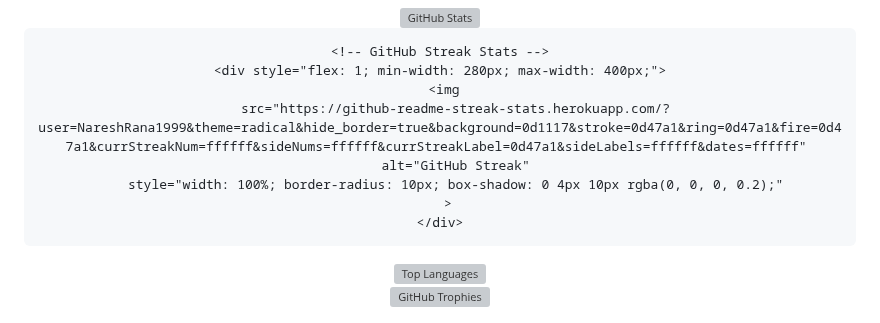
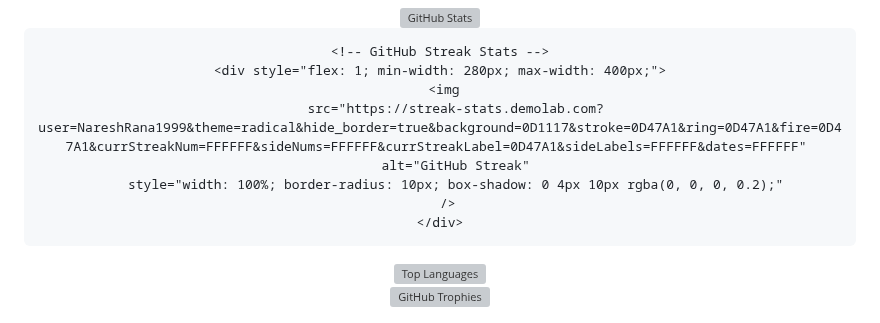
Before and after one commit to Nareshrana1999/NareshRana, a Markdown page: README.md, the part around the change. Drawn GitHub-style; grey boxes are pictures that could not be loaded.

Commit message:
fix: update GitHub streak stats URL for better rendering

```diff
--- a/README.md
+++ b/README.md
@@ -41,10 +41,10 @@
     <!-- GitHub Streak Stats -->
     <div style="flex: 1; min-width: 280px; max-width: 400px;">
       <img
-        src="https://github-readme-streak-stats.herokuapp.com/?user=NareshRana1999&theme=radical&hide_border=true&background=0d1117&stroke=0d47a1&ring=0d47a1&fire=0d47a1&currStreakNum=ffffff&sideNums=ffffff&currStreakLabel=0d47a1&sideLabels=ffffff&dates=ffffff"
+        src="https://streak-stats.demolab.com?user=NareshRana1999&theme=radical&hide_border=true&background=0D1117&stroke=0D47A1&ring=0D47A1&fire=0D47A1&currStreakNum=FFFFFF&sideNums=FFFFFF&currStreakLabel=0D47A1&sideLabels=FFFFFF&dates=FFFFFF"
         alt="GitHub Streak"
         style="width: 100%; border-radius: 10px; box-shadow: 0 4px 10px rgba(0, 0, 0, 0.2);"
-      >
+      />
     </div>
   </div>
 
```
